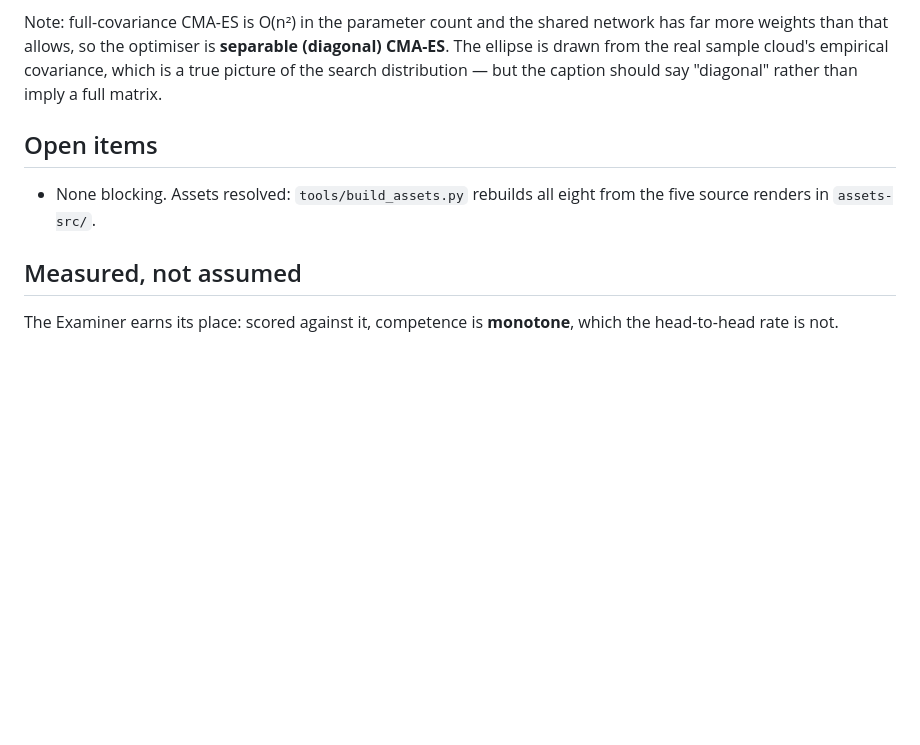
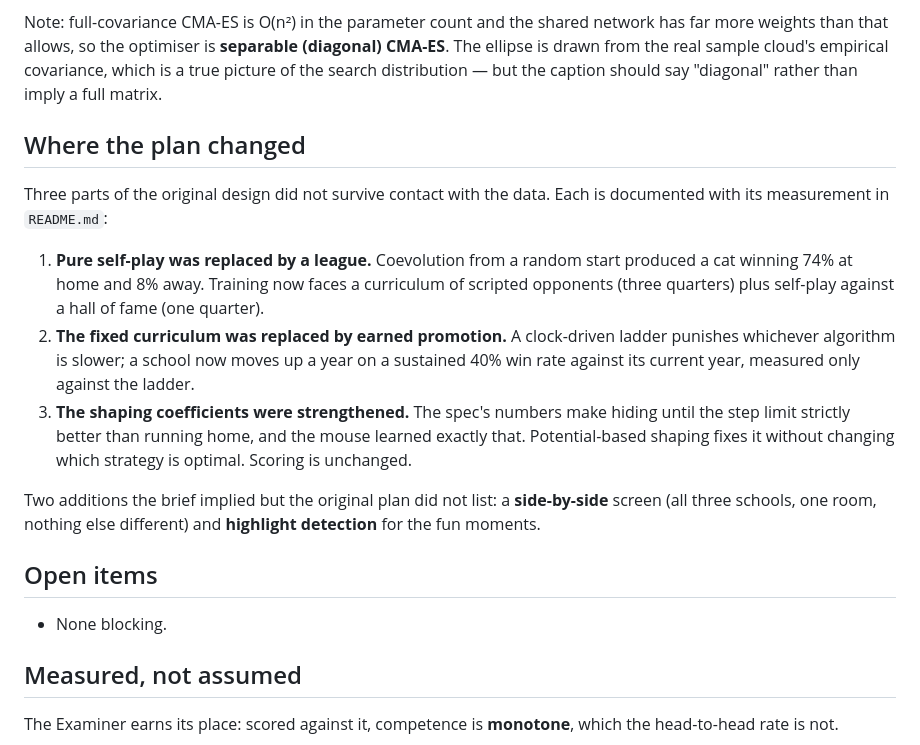
Before and after one commit to FeliksML/aiTomAndJerry, a Markdown page: PLAN.md, the part around one of its changes. Drawn GitHub-style; blank space fills up the shorter version.

Commit message:
Close out the plan and record where it changed
Co-Authored-By: Claude Opus 5 <noreply@anthropic.com>

```diff
--- a/PLAN.md
+++ b/PLAN.md
@@ -95,10 +95,29 @@ The ellipse is drawn from the real sample cloud's empirical covariance, which is
 picture of the search distribution — but the caption should say "diagonal" rather than
 imply a full matrix.
 
+## Where the plan changed
+
+Three parts of the original design did not survive contact with the data. Each is
+documented with its measurement in `README.md`:
+
+1. **Pure self-play was replaced by a league.** Coevolution from a random start produced
+   a cat winning 74% at home and 8% away. Training now faces a curriculum of scripted
+   opponents (three quarters) plus self-play against a hall of fame (one quarter).
+2. **The fixed curriculum was replaced by earned promotion.** A clock-driven ladder
+   punishes whichever algorithm is slower; a school now moves up a year on a sustained
+   40% win rate against its current year, measured only against the ladder.
+3. **The shaping coefficients were strengthened.** The spec's numbers make hiding until
+   the step limit strictly better than running home, and the mouse learned exactly that.
+   Potential-based shaping fixes it without changing which strategy is optimal. Scoring
+   is unchanged.
+
+Two additions the brief implied but the original plan did not list: a **side-by-side**
+screen (all three schools, one room, nothing else different) and **highlight detection**
+for the fun moments.
+
 ## Open items
 
-- None blocking. Assets resolved: `tools/build_assets.py` rebuilds all eight from the
-  five source renders in `assets-src/`.
+- None blocking.
 
 
 ## Measured, not assumed
```
Also changed, not shown: other parts of PLAN.md (+6 -6 lines).
